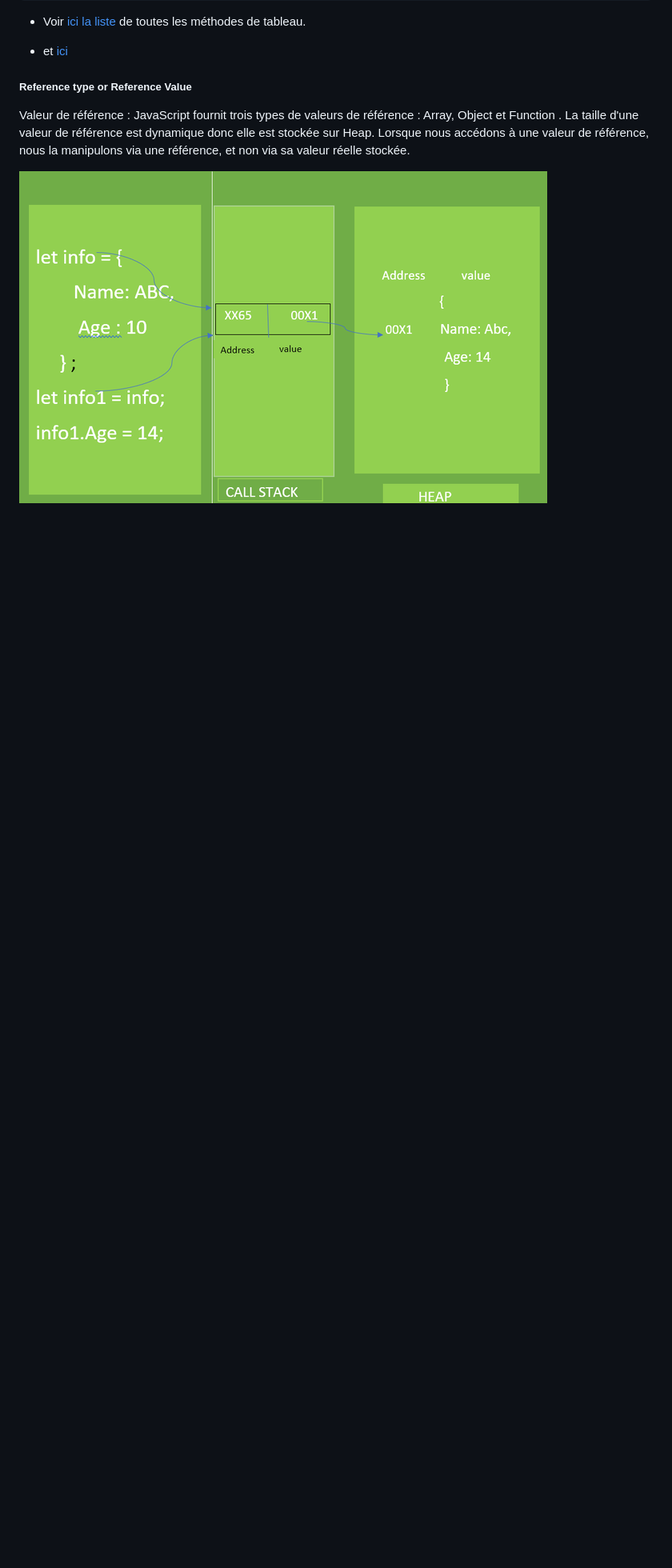
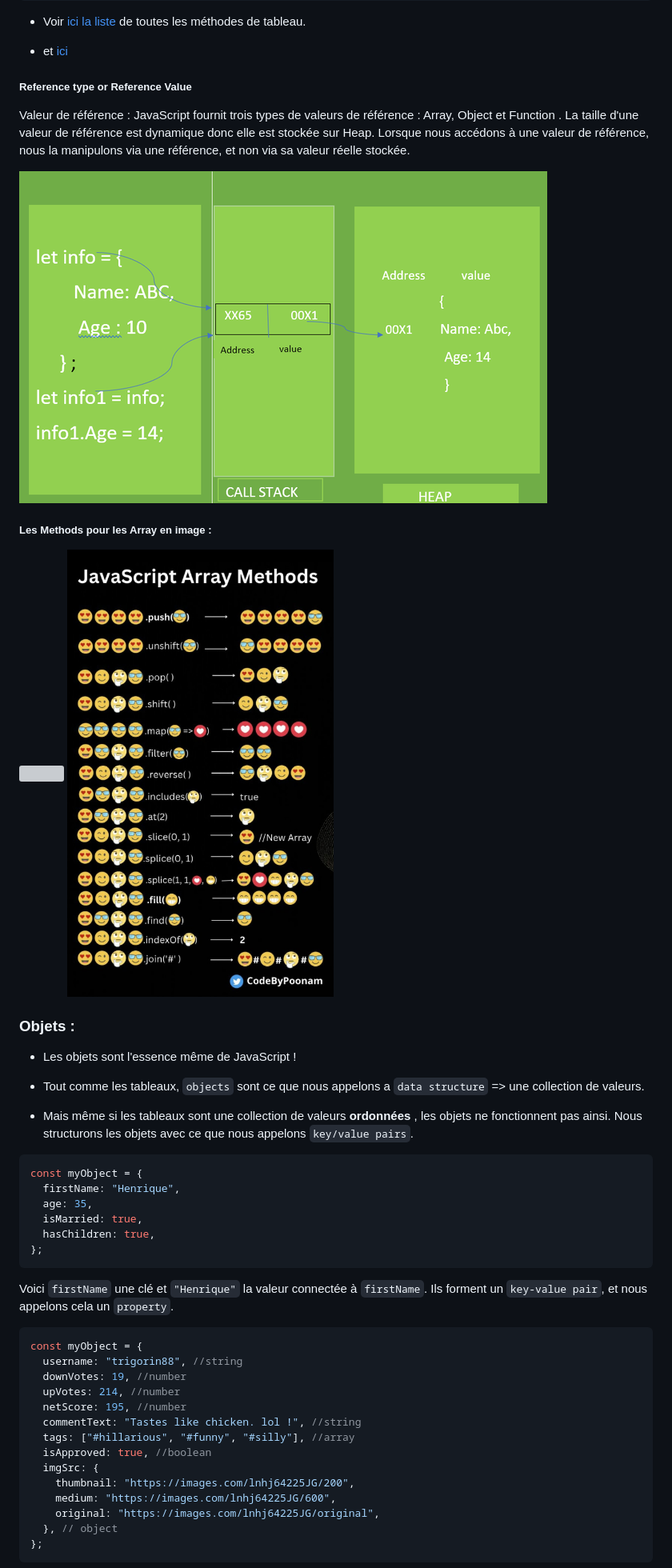
Before and after one commit to HugoEmanuelLC/js, a Markdown page: README.md, the part around the change printed below. Shown: that part at 80% size. Drawn GitHub-style; pictures changed too: method-arrays-2.jpg (added); blank space fills up the shorter version; grey boxes are pictures that could not be loaded.

````diff
--- a/README.md
+++ b/README.md
@@ -205,3 +205,44 @@ Valeur de référence : JavaScript fournit trois types de valeurs de référence
 
 ![](./gfgfgfgfgffg-660x415.png)
 
+##### Les Methods pour les Array en image :
+
+![](./method-arrays.png)
+![](./method-arrays-2.jpg)
+
+### Objets :
+
+- Les objets sont l'essence même de JavaScript !
+
+- Tout comme les tableaux, `objects` sont ce que nous appelons a `data structure` => une collection de valeurs.
+
+- Mais même si les tableaux sont une collection de valeurs **ordonnées** , les objets ne fonctionnent pas ainsi. Nous structurons les objets avec ce que nous appelons `key/value pairs`.
+
+```js
+const myObject = {
+  firstName: "Henrique",
+  age: 35,
+  isMarried: true,
+  hasChildren: true,
+};
+```
+
+Voici `firstName` une clé et `"Henrique"` la valeur connectée à `firstName`. Ils forment un `key-value pair`, et nous appelons cela un `property`.
+
+```js
+const myObject = {
+  username: "trigorin88", //string
+  downVotes: 19, //number
+  upVotes: 214, //number
+  netScore: 195, //number
+  commentText: "Tastes like chicken. lol !", //string
+  tags: ["#hillarious", "#funny", "#silly"], //array
+  isApproved: true, //boolean
+  imgSrc: {
+    thumbnail: "https://images.com/lnhj64225JG/200",
+    medium: "https://images.com/lnhj64225JG/600",
+    original: "https://images.com/lnhj64225JG/original",
+  }, // object
+};
+```
+
````
Also changed, not shown: other parts of README.md (+33 -0 lines), 5 other files.
